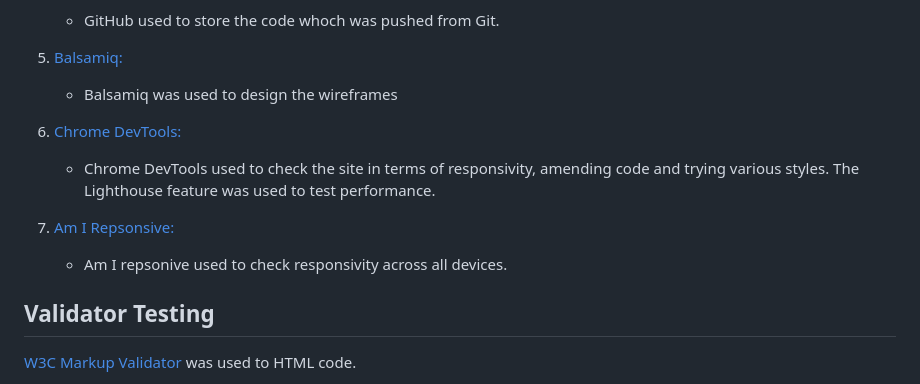
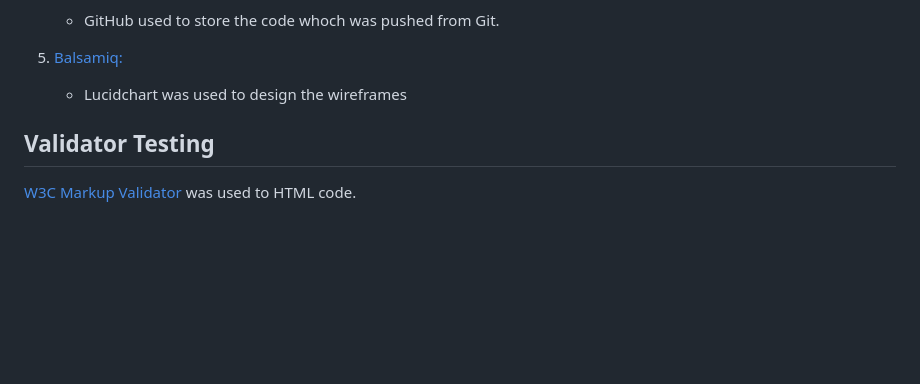
Before and after one commit to Code-Institute-Submissions/Code-Institute-Submissions-raccodes09-pp3-rock.paper.scissors, a Markdown page: README.md, the part around the change printed below. Drawn GitHub-style; blank space fills up the shorter version.

```diff
--- a/README.md
+++ b/README.md
@@ -85,13 +87,8 @@ Using Lucidchart I was able to design my game before building it. It allowed me
     - GitHub used to store the code whoch was pushed from Git.
 
 1. [Balsamiq:](https://balsamiq.com/)
-    - Balsamiq was used to design the wireframes
+    - Lucidchart was used to design the wireframes
 
-1. [Chrome DevTools:](https://developer.chrome.com/docs/devtools/)
-    - Chrome DevTools used to check the site in terms of responsivity, amending code and trying various styles. The Lighthouse feature was used to test performance.
-
-1. [Am I Repsonsive:](https://ui.dev/amiresponsive)
-    - Am I repsonive used to check responsivity across all devices.
 
 
 ## Validator Testing
```
Also changed, not shown: other parts of README.md (+7 -5 lines), assets/images/first.selection.png (added), assets/images/welcome.png (added).
